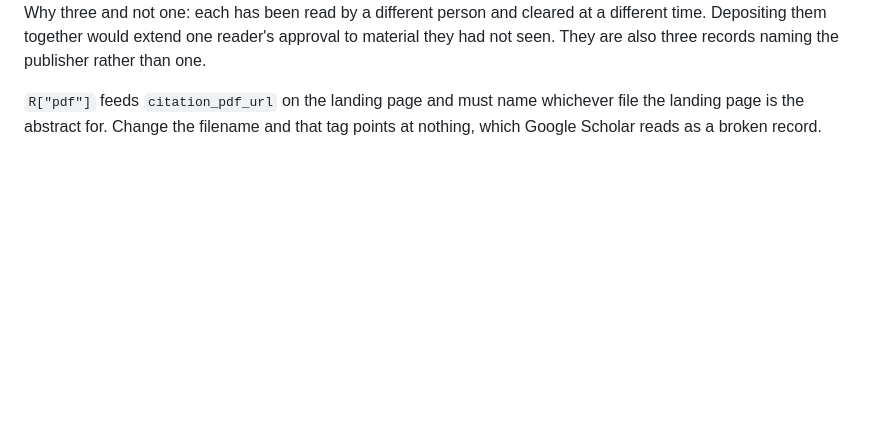
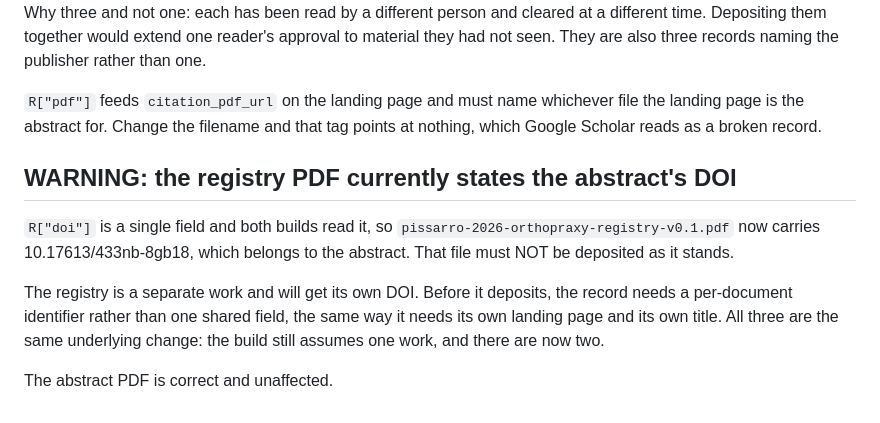
Before and after one commit to peparchives-sys/paulpissarro, a Markdown page: thesis/README.md, the part around the change. GitHub-like rendering; blank space fills up the shorter version.

Commit message:
thesis: warn that the registry PDF now carries the wrong DOI
Setting R["doi"] stamped the abstract's identifier onto both builds, because
the record still has one DOI field and there are now two works. The registry
file must not be deposited in this state.

Recorded in the README rather than fixed tonight: a per-document identifier
is the same change as the registry's own landing page and its own title, and
that is a decision rather than a patch. The abstract is unaffected.

```diff
--- a/thesis/README.md
+++ b/thesis/README.md
@@ -144,3 +144,17 @@ they had not seen. They are also three records naming the publisher rather than
 `R["pdf"]` feeds `citation_pdf_url` on the landing page and must name whichever file the
 landing page is the abstract for. Change the filename and that tag points at nothing,
 which Google Scholar reads as a broken record.
+
+
+## WARNING: the registry PDF currently states the abstract's DOI
+
+`R["doi"]` is a single field and both builds read it, so
+`pissarro-2026-orthopraxy-registry-v0.1.pdf` now carries 10.17613/433nb-8gb18,
+which belongs to the abstract. That file must NOT be deposited as it stands.
+
+The registry is a separate work and will get its own DOI. Before it deposits,
+the record needs a per-document identifier rather than one shared field, the
+same way it needs its own landing page and its own title. All three are the
+same underlying change: the build still assumes one work, and there are now two.
+
+The abstract PDF is correct and unaffected.
```
